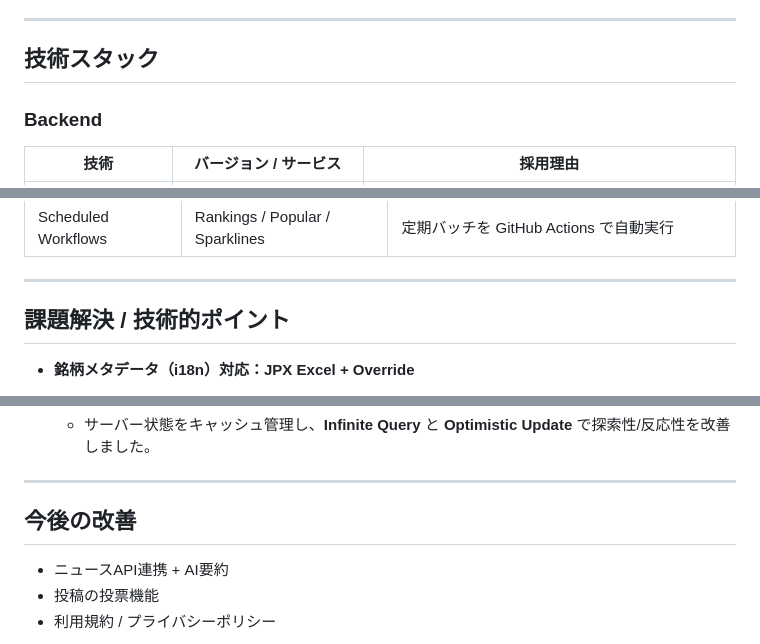
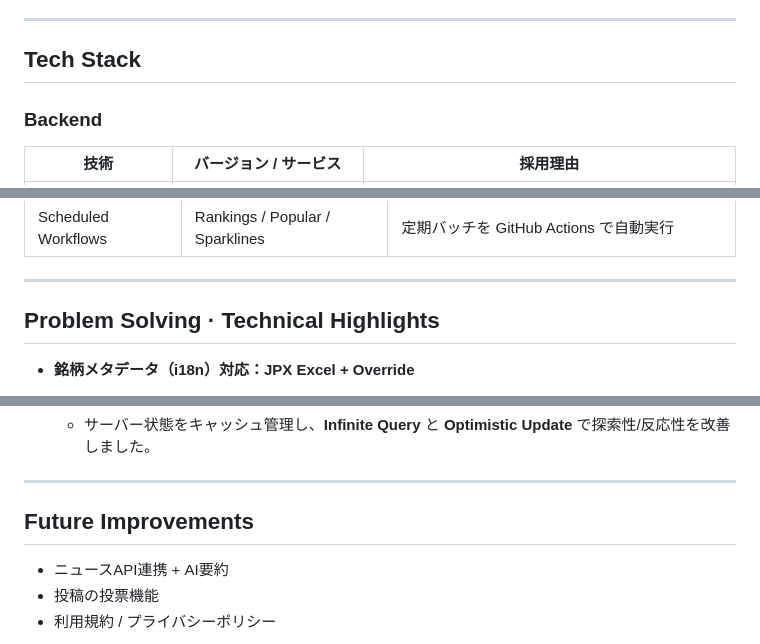
Before and after one commit to Swethous/Cabu, a Markdown page: README.md, 3 parts joined by grey strips. Rendered like a GitHub page.

```diff
--- a/README.md
+++ b/README.md
@@ -60,7 +60,7 @@ Rails API は Supabase（PostgreSQL）・Upstash Redis（autocomplete）・Supab
 
 ---
 
-## 技術スタック
+## Tech Stack
 
 ### Backend
 | 技術 | バージョン / サービス | 採用理由 |
@@ -105,7 +105,7 @@ Rails API は Supabase（PostgreSQL）・Upstash Redis（autocomplete）・Supab
 
 ---
 
-## 課題解決 / 技術的ポイント
+## Problem Solving · Technical Highlights
 
 - **銘柄メタデータ（i18n）対応：JPX Excel + Override**
   - Yahoo Financeだけでは日本語銘柄名が不足するため、**JPX公式Excelを収集/パース**して日本株マスターを構築しました。
@@ -132,7 +132,7 @@ Rails API は Supabase（PostgreSQL）・Upstash Redis（autocomplete）・Supab
 
 ---
 
-## 今後の改善
+## Future Improvements
 - ニュースAPI連携 + AI要約
 - 投稿の投票機能
 - 利用規約 / プライバシーポリシー
```
Also changed, not shown: other parts of README.md (+5 -5 lines).
